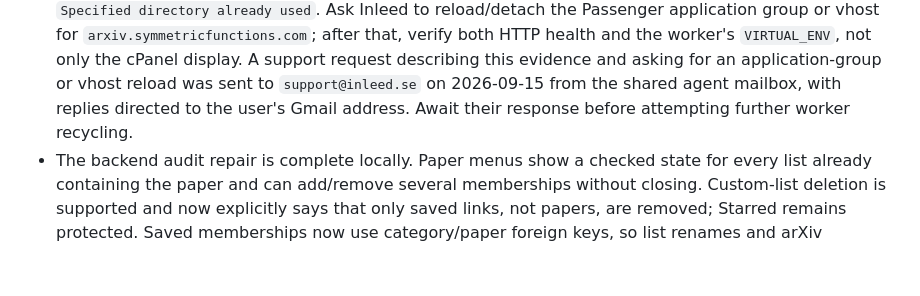
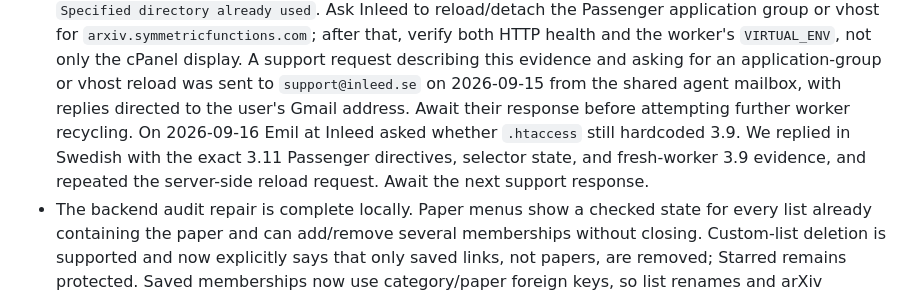
Before and after one commit to PerAlexandersson/arxiv.symmetricfunctions.com, a Markdown page: HANDOFF.md, the part around the change. GitHub-like rendering; blank space fills up the shorter version.

Commit message:
Record Inleed runtime follow-up

```diff
--- a/HANDOFF.md
+++ b/HANDOFF.md
@@ -71,7 +71,11 @@ to production and verified. No worker owns the top-up or DOI-review state.
   A support request describing this evidence and asking for an application-group
   or vhost reload was sent to `support@inleed.se` on 2026-09-15 from the shared
   agent mailbox, with replies directed to the user's Gmail address. Await their
-  response before attempting further worker recycling.
+  response before attempting further worker recycling. On 2026-09-16 Emil at
+  Inleed asked whether `.htaccess` still hardcoded 3.9. We replied in Swedish
+  with the exact 3.11 Passenger directives, selector state, and fresh-worker
+  3.9 evidence, and repeated the server-side reload request. Await the next
+  support response.
 - The backend audit repair is complete locally. Paper menus show a checked
   state for every list already containing the paper and can add/remove several
   memberships without closing. Custom-list deletion is supported and now
```
